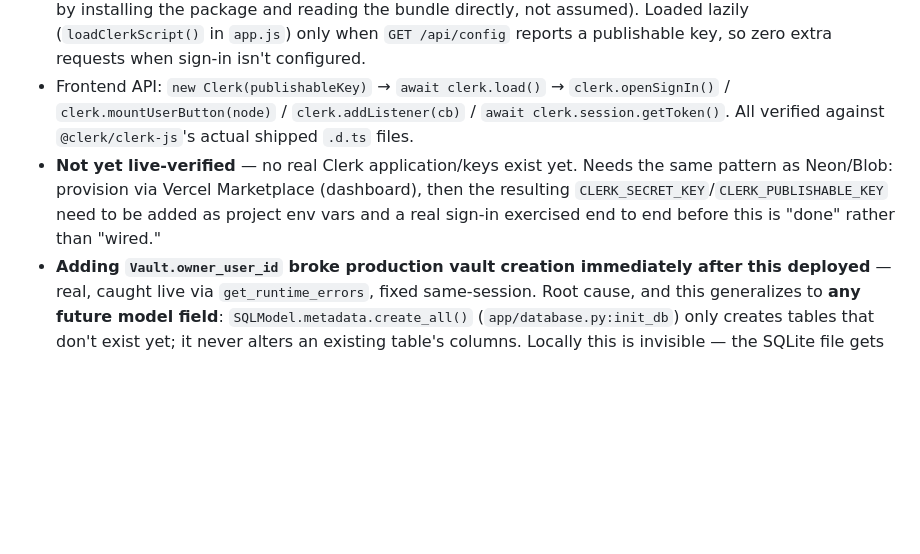
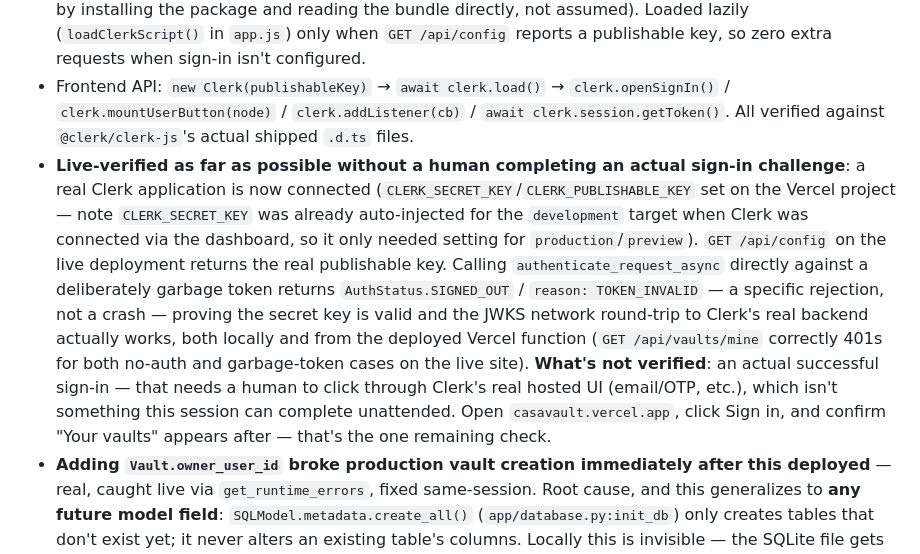
Before and after one commit to deka1105/CasaVault, a Markdown page: CLAUDE.md, the part around the change. Rendered like a GitHub page; blank space fills up the shorter version.

Commit message:
auto-push: CLAUDE.md [2026-09-25 01:58:53]

```diff
--- a/CLAUDE.md
+++ b/CLAUDE.md
@@ -101,7 +101,24 @@ tracker, and the agent are four thin entry points onto one engine.
 - **Verified against the installed SDK's actual types**, not docs — `Requestish` turned out to need only a `.headers` mapping (a plain FastAPI `Request` satisfies it directly), and `RequestState.payload["sub"]` is the Clerk user id. The `vercel:auth` skill's guidance is 100% Next.js/React and doesn't apply to this Python + vanilla-JS stack at all; don't reach for it here.
 - **Frontend has no bundler**, so Clerk is loaded via a real jsDelivr CDN entry point the package itself declares (`clerk-js`'s `package.json` → `"jsdelivr": "dist/clerk.browser.js"`, confirmed to be a self-contained UMD bundle that resolves its own chunk files relative to `document.currentScript.src` — verified by installing the package and reading the bundle directly, not assumed). Loaded lazily (`loadClerkScript()` in `app.js`) only when `GET /api/config` reports a publishable key, so zero extra requests when sign-in isn't configured.
 - Frontend API: `new Clerk(publishableKey)` → `await clerk.load()` → `clerk.openSignIn()` / `clerk.mountUserButton(node)` / `clerk.addListener(cb)` / `await clerk.session.getToken()`. All verified against `@clerk/clerk-js`'s actual shipped `.d.ts` files.
-- **Not yet live-verified** — no real Clerk application/keys exist yet. Needs the same pattern as Neon/Blob: provision via Vercel Marketplace (dashboard), then the resulting `CLERK_SECRET_KEY`/`CLERK_PUBLISHABLE_KEY` need to be added as project env vars and a real sign-in exercised end to end before this is "done" rather than "wired."
+- **Live-verified as far as possible without a human completing an actual
+  sign-in challenge**: a real Clerk application is now connected
+  (`CLERK_SECRET_KEY`/`CLERK_PUBLISHABLE_KEY` set on the Vercel project —
+  note `CLERK_SECRET_KEY` was already auto-injected for the `development`
+  target when Clerk was connected via the dashboard, so it only needed
+  setting for `production`/`preview`). `GET /api/config` on the live
+  deployment returns the real publishable key. Calling
+  `authenticate_request_async` directly against a deliberately garbage
+  token returns `AuthStatus.SIGNED_OUT` / `reason: TOKEN_INVALID` — a
+  specific rejection, not a crash — proving the secret key is valid and the
+  JWKS network round-trip to Clerk's real backend actually works, both
+  locally and from the deployed Vercel function (`GET /api/vaults/mine`
+  correctly 401s for both no-auth and garbage-token cases on the live
+  site). **What's not verified**: an actual successful sign-in — that needs
+  a human to click through Clerk's real hosted UI (email/OTP, etc.), which
+  isn't something this session can complete unattended. Open
+  `casavault.vercel.app`, click Sign in, and confirm "Your vaults" appears
+  after — that's the one remaining check.
 - **Adding `Vault.owner_user_id` broke production vault creation immediately after this deployed** — real, caught live via `get_runtime_errors`, fixed same-session. Root cause, and this generalizes to **any future model field**: `SQLModel.metadata.create_all()` (`app/database.py:init_db`) only creates tables that don't exist yet; it never alters an existing table's columns. Locally this is invisible — the SQLite file gets deleted constantly during dev/testing, so it's always recreated fresh. Against the real, persistent Neon database it silently left the live `vault` table without the new column until a manual `ALTER TABLE vault ADD COLUMN owner_user_id VARCHAR` was run directly. **Any future SQLModel field addition needs the same manual `ALTER TABLE` against the live database before (or immediately after) deploying** — there is no migration tool wired up (Alembic or similar) to do this automatically. Given the deadline, this is an accepted manual step for now, not something to "fix properly" mid-hackathon.
 
 ## Document uploads (`app/documents.py`, `app/storage.py`, `app/routers/documents.py`)
```
